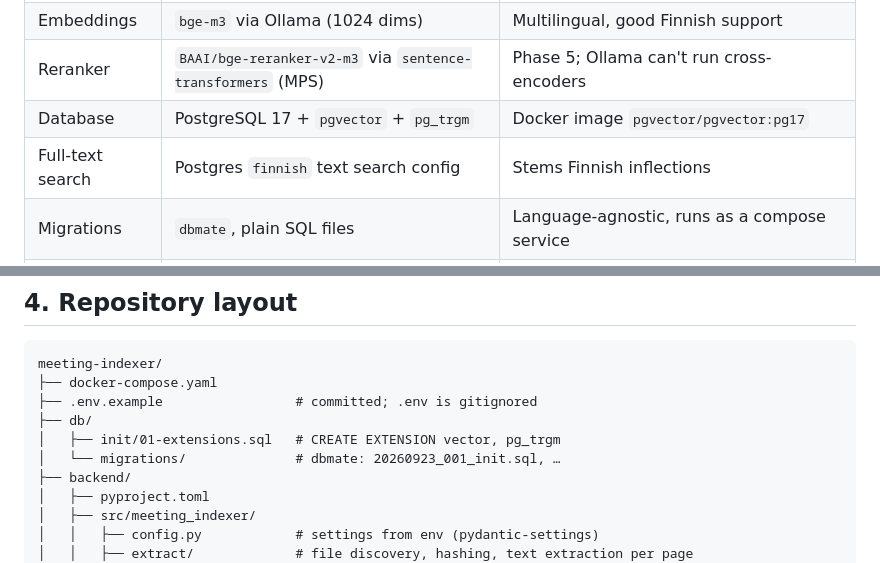
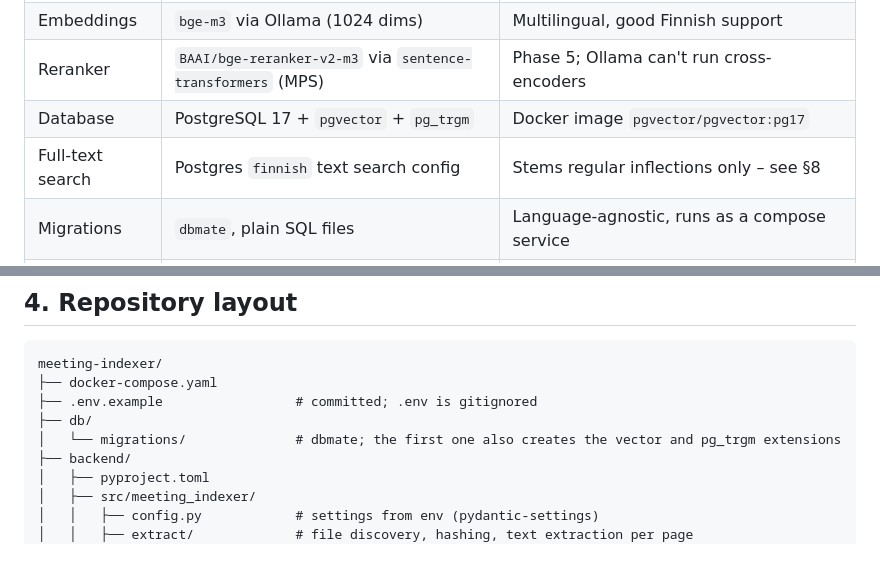
Before and after one commit to janimattiellonen/meeting-document-indexer, a Markdown page: docs/PLAN.md, 2 parts joined by grey strips. Rendered like a GitHub page.

```diff
--- a/docs/PLAN.md
+++ b/docs/PLAN.md
@@ -91,7 +92,7 @@ What this means for the plan:
 | Embeddings | `bge-m3` via Ollama (1024 dims) | Multilingual, good Finnish support |
 | Reranker | `BAAI/bge-reranker-v2-m3` via `sentence-transformers` (MPS) | Phase 5; Ollama can't run cross-encoders |
 | Database | PostgreSQL 17 + `pgvector` + `pg_trgm` | Docker image `pgvector/pgvector:pg17` |
-| Full-text search | Postgres `finnish` text search config | Stems Finnish inflections |
+| Full-text search | Postgres `finnish` text search config | Stems regular inflections only – see §8 |
 | Migrations | `dbmate`, plain SQL files | Language-agnostic, runs as a compose service |
 | Backend | Python 3.13, `uv`, FastAPI, `psycopg` 3, Pydantic v2 | Hand-written SQL; search queries are too specific for an ORM |
 | Document text | PyMuPDF, python-docx, macOS `textutil` (.doc/.rtf/.odt) | OCR later with `ocrmypdf` |
@@ -112,8 +113,7 @@ meeting-indexer/
 ├── docker-compose.yaml
 ├── .env.example                 # committed; .env is gitignored
 ├── db/
-│   ├── init/01-extensions.sql   # CREATE EXTENSION vector, pg_trgm
-│   └── migrations/              # dbmate: 20260923_001_init.sql, …
+│   └── migrations/              # dbmate; the first one also creates the vector and pg_trgm extensions
 ├── backend/
 │   ├── pyproject.toml
 │   ├── src/meeting_indexer/
```
Also changed, not shown: other parts of docs/PLAN.md (+19 -5 lines).
